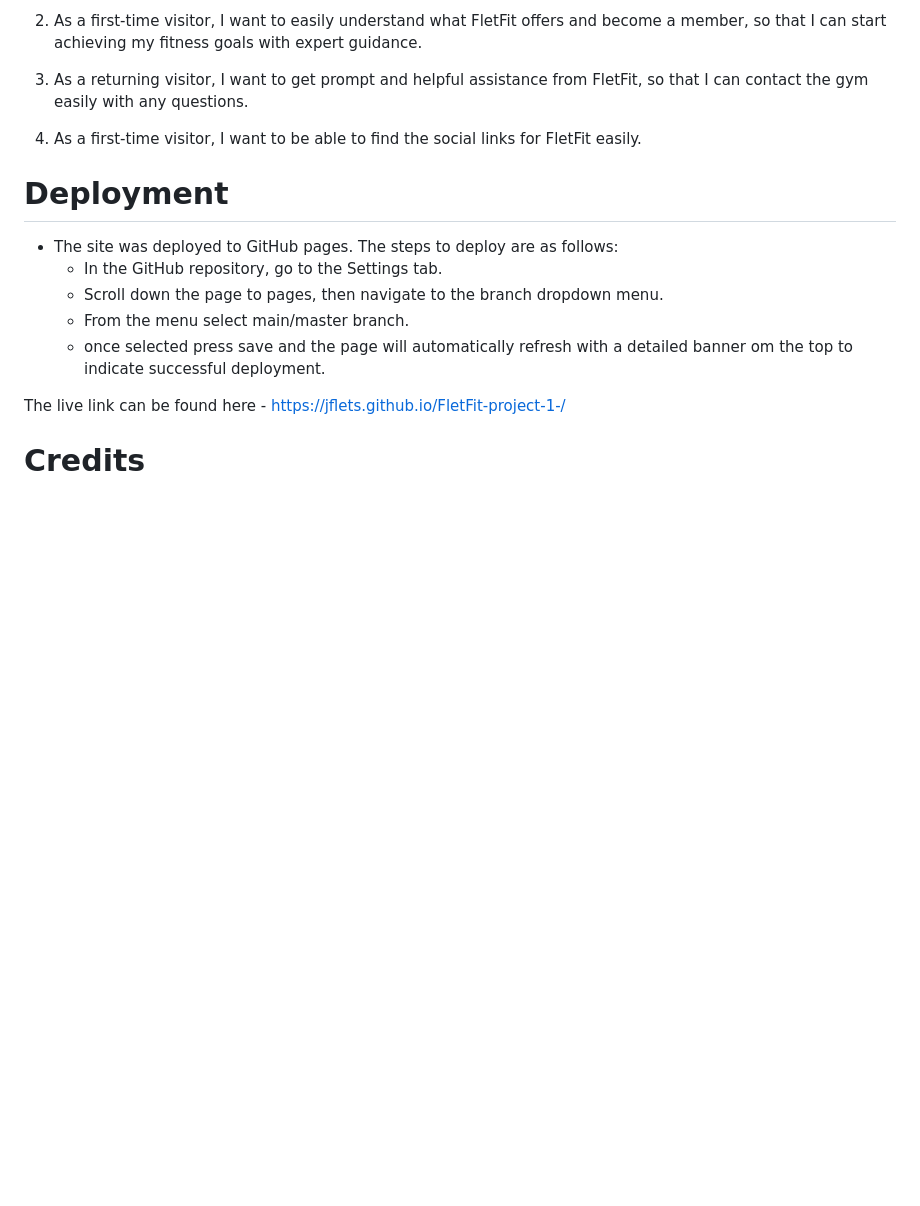
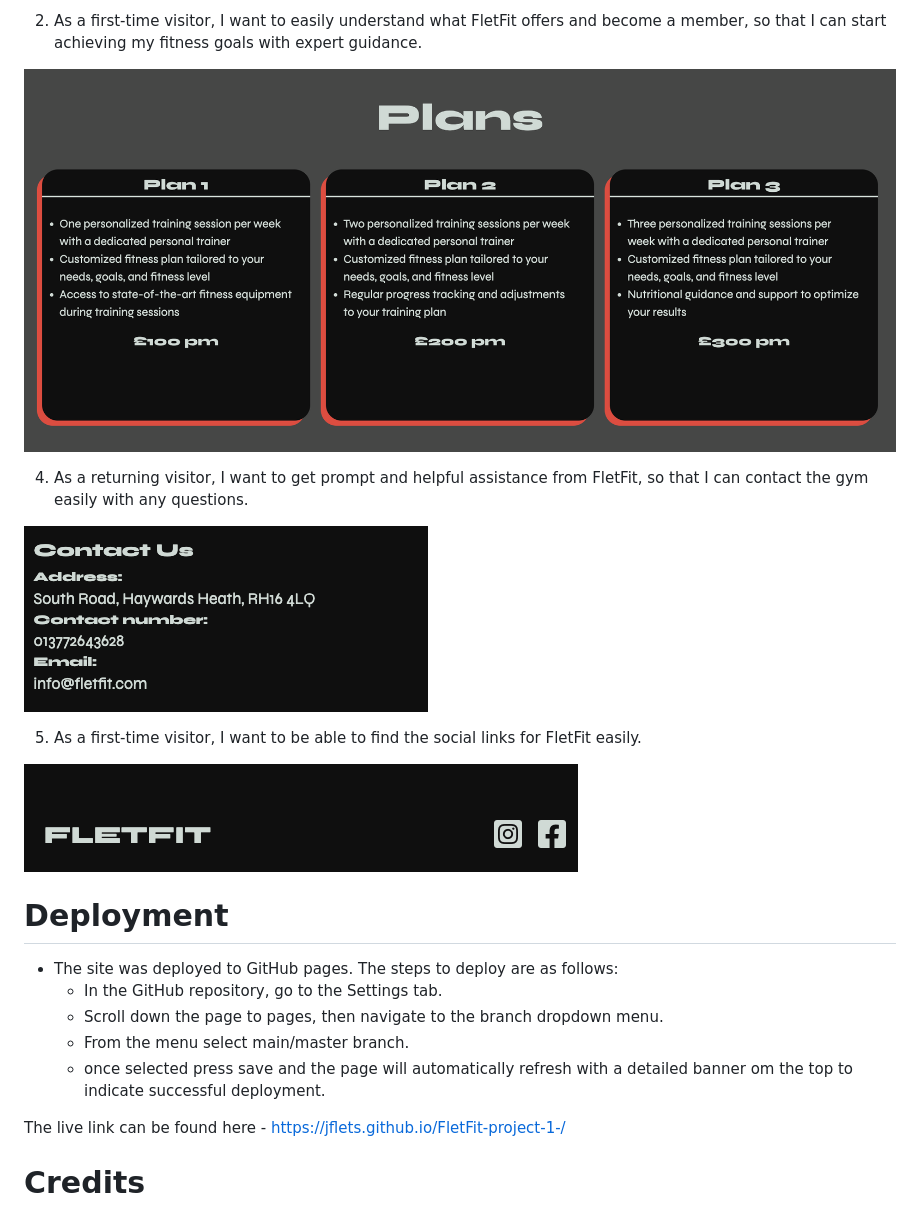
Before and after one commit to jflets/FletFit-project-1-, a Markdown page: README.md, the part around the change printed below. Rendered like a GitHub page; blank space fills up the shorter version.

Commit message:
Add new images to testing user stories README.md

```diff
--- a/README.md
+++ b/README.md
@@ -147,12 +148,15 @@ The wireframe was created for the overall site using [Figma](https://www.figma.c
 
   2. As a first-time visitor, I want to easily understand what FletFit offers and become a member, so that I can start achieving my fitness goals with expert guidance.
 
+  ![Plans](/assets/images/Plans.png)
 
   4. As a returning visitor, I want to get prompt and helpful assistance from FletFit, so that I can contact the gym easily with any questions.
 
+  ![Contact](/assets/images/Contact.png)
 
   5. As a first-time visitor, I want to be able to find the social links for FletFit easily.
 
+  ![Social Links](/assets/images/social-links.png)
 # Deployment
 
 - The site was deployed to GitHub pages. The steps to deploy are as follows:
```
Also changed, not shown: other parts of README.md (+1 -0 lines).
